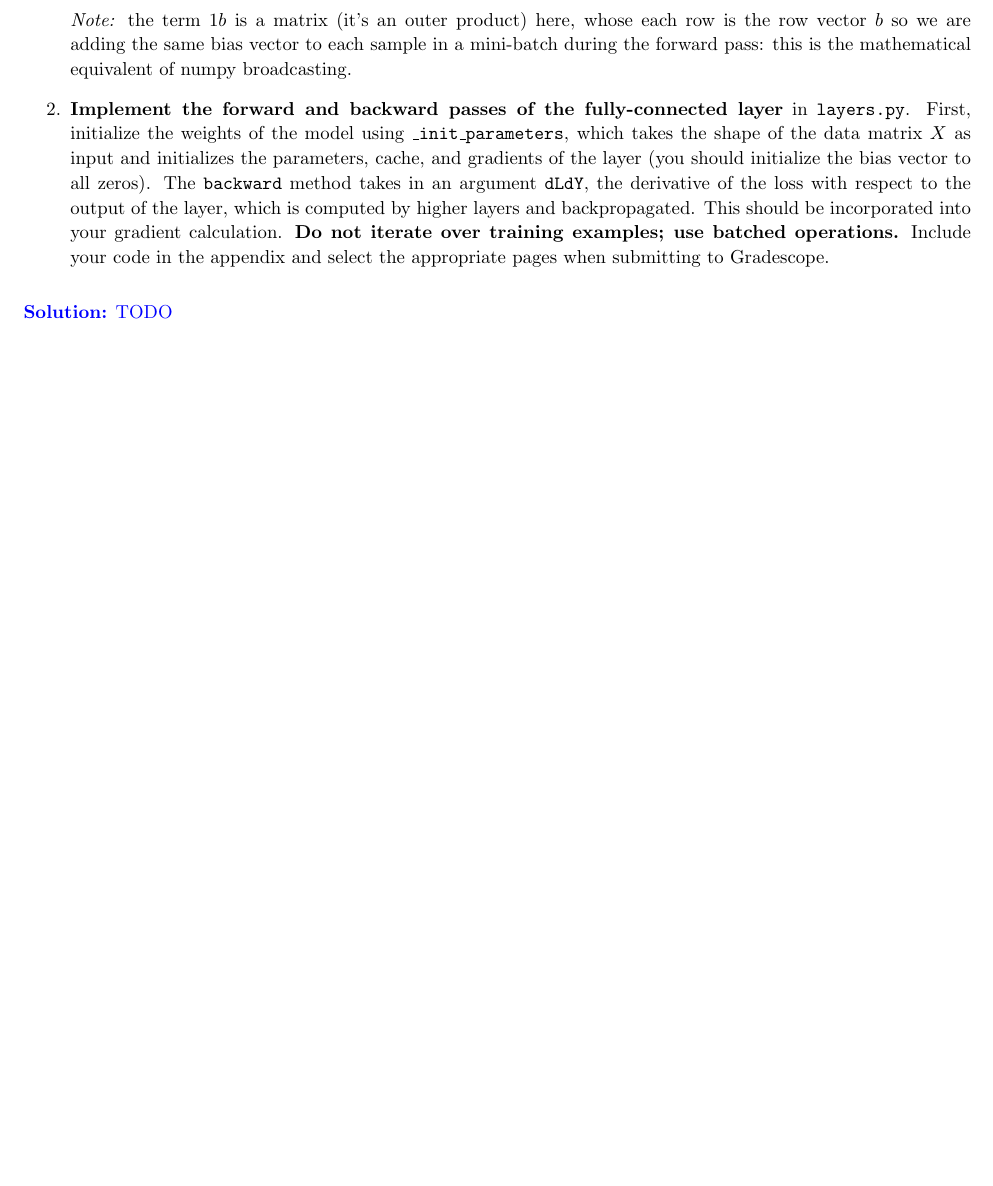
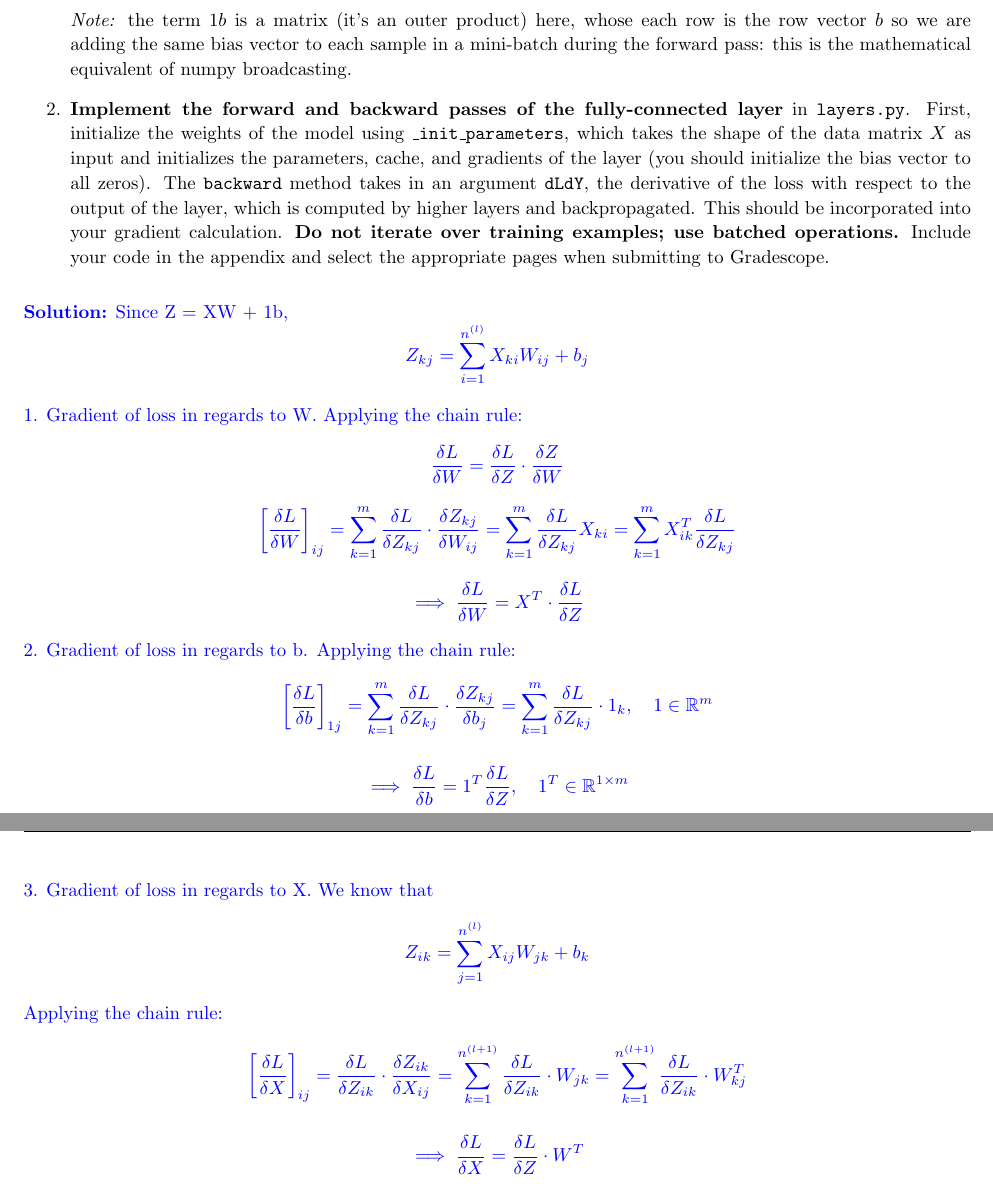
Before and after one commit to ge87pob/CS189, a LaTeX problem sheet (hw3/hw3template.tex): part of page 3 of 10 before the commit and two parts of pages 3 and 4 of 11 after it, the two joined at a grey line, cut so that both start at the same text, the shorter picture padded with empty space. Compiled offline with pdfLaTeX.

Commit message:
modified:   hw3/code/check_gradients.ipynb modified:   hw3/code/neural_networks/activations.py modified:   hw3/hw3template.aux modified:   hw3/hw3template.log modified:   hw3/hw3template.pdf modified:   hw3/hw3template.synctex.gz modified:   hw3/hw3template.tex

```diff
--- a/hw3/hw3template.tex
+++ b/hw3/hw3template.tex
@@ -188,7 +188,49 @@ When implementing a new layer, it is important to manually verify correctness of
 \end{enumerate}
 
 \begin{solution}
-    TODO
+    Since Z = XW + 1b,
+	\[
+Z_{kj} = \sum_{i=1}^{n^{(l)}} X_{ki} W_{ij} + b_j
+\]
+
+1. Gradient of loss in regards to W.
+Applying the chain rule:
+\[
+\frac{\delta L}{\delta W} = \frac{\delta L}{\delta Z} \cdot \frac{\delta Z}{\delta W} \]
+\[
+\left[ \frac{\delta L}{\delta W} \right]_{ij} = \sum_{k=1}^{m} \frac{\delta L}{\delta Z_{kj}} \cdot \frac{\delta Z_{kj}}{\delta W_{ij}}
+= \sum_{k=1}^{m} \frac{\delta L}{\delta Z_{kj}} X_{ki} = \sum_{k=1}^{m} X_{ik}^T \frac{\delta L}{\delta Z_{kj}}
+\]
+
+\[
+\implies \frac{\delta L}{\delta W} = X^T \cdot \frac{\delta L}{\delta Z}
+\]
+
+2. Gradient of loss in regards to b.
+Applying the chain rule:
+\[
+\left[ \frac{\delta L}{\delta b} \right]_{1j} = \sum_{k=1}^{m} \frac{\delta L}{\delta Z_{kj}} \cdot \frac{\delta Z_{kj}}{\delta b_j}
+= \sum_{k=1}^{m} \frac{\delta L}{\delta Z_{kj}} \cdot 1_{k}, \quad 1 \in \mathbb{R}^{m}
+\]
+
+\[
+\implies \frac{\delta L}{\delta b} = 1^T \frac{\delta L}{\delta Z}, \quad 1^T \in \mathbb{R}^{1 \times m}
+\]
+
+3. Gradient of loss in regards to X. We know that
+\[
+Z_{ik} = \sum_{j=1}^{n^{(l)}} X_{ij} W_{jk} + b_k
+\]
+Applying the chain rule:
+\[
+\left[ \frac{\delta L}{\delta X} \right]_{ij}  = \frac{\delta L}{\delta Z_{ik}} \cdot \frac{\delta Z_{ik}}{\delta X_{ij}} = \sum_{k=1}^{n^{(l+1)}} \frac{\delta L}{\delta Z_{ik}} \cdot W_{jk} = \sum_{k=1}^{n^{(l+1)}} \frac{\delta L}{\delta Z_{ik}} \cdot W_{kj}^T
+\]
+
+\[
+\implies \frac{\delta L}{\delta X} = \frac{\delta L}{\delta Z} \cdot W^T
+\]
+
+
 \end{solution}
 
 \newpage
```
Also changed, not shown: hw3/code/neural_networks/activations.py (+1 -1 lines), hw3/hw3template.pdf, 4 other files.
